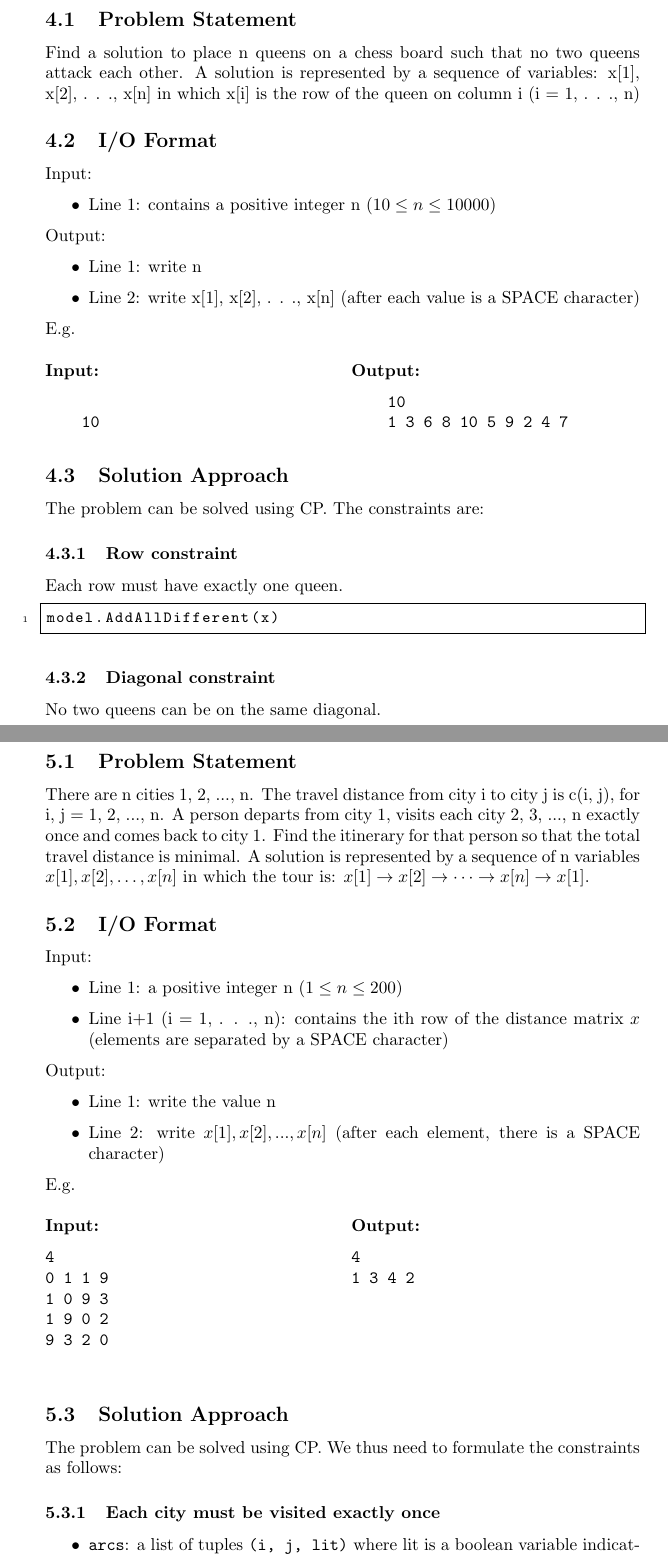
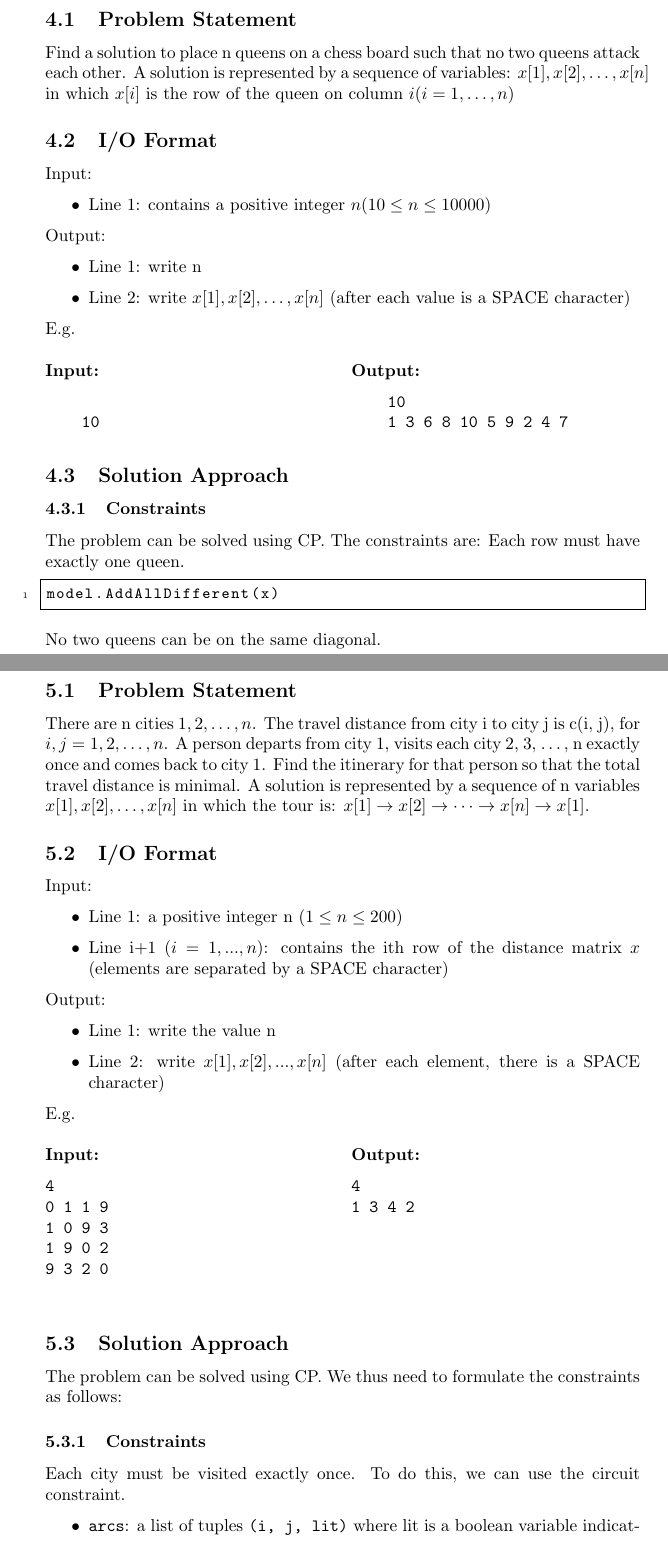
Before and after one commit to ronanhansel/optimisation-problems, a LaTeX document (instruction/Solver.tex): two parts of pages 9 and 11 of 15 before the commit and two parts of pages 9 and 10 of 14 after it, joined at a grey line, cut so that both start at the same text. Compiled offline with pdfLaTeX.

Commit message:
feat: bump

```diff
--- a/instruction/Solver.tex
+++ b/instruction/Solver.tex
@@ -246,18 +244,18 @@ model.Minimize(max_load)
 \section{N-Queens Problem}
 \subsection{Problem Statement}
 Find a solution to place n queens on a chess board such that no two queens attack each other.
-A solution is represented by a sequence of variables: x[1], x[2], . . ., x[n] in which x[i]
-is the row of the queen on column i (i = 1, . . ., n)
+A solution is represented by a sequence of variables: $x[1], x[2], \dots , x[n]$ in which $x[i]$
+is the row of the queen on column $i (i = 1, \dots , n)$
 
 \subsection{I/O Format}
 Input:
 \begin{itemize}
-    \item Line 1: contains a positive integer n $(10 \le n \le 10000)$
+    \item Line 1: contains a positive integer $n(10 \le n \le 10000)$
 \end{itemize}
 Output:
 \begin{itemize}
     \item Line 1: write n
-    \item Line 2: write x[1], x[2],  . . ., x[n] (after each value is a SPACE character)
+    \item Line 2: write $x[1], x[2],  \dots , x[n]$ (after each value is a SPACE character)
 \end{itemize}
 E.g.
 
@@ -274,14 +272,12 @@ E.g.
 \end{multicols}
 
 \subsection{Solution Approach}
+\subsubsection{Constraints}
 The problem can be solved using CP. The constraints are:
-\subsubsection{Row constraint}
 Each row must have exactly one queen.
 \begin{lstlisting}[language=Python]
 model.AddAllDifferent(x)
 \end{lstlisting}
-
-\subsubsection{Diagonal constraint}
 No two queens can be on the same diagonal.
 \begin{lstlisting}[language=Python]
 for i in range(n):
@@ -301,9 +297,9 @@ status = solver.Solve(model)
 
 \section{Traveling Salesman Problem}
 \subsection{Problem Statement}
-There are n cities 1, 2, ..., n.
-The travel distance from city i to city j is c(i, j), for i, j = 1, 2, ..., n.
-A person departs from city 1, visits each city 2, 3, ..., n exactly once and comes back to city 1. Find the itinerary for that person so that the total travel distance is minimal.
+There are n cities $1, 2, \dots, n$.
+The travel distance from city i to city j is c(i, j), for $i, j = 1, 2, \dots, n$.
+A person departs from city 1, visits each city 2, 3, \dots, n exactly once and comes back to city 1. Find the itinerary for that person so that the total travel distance is minimal.
 A solution is represented by a sequence of n variables $x[1], x[2], \dots , x[n]$ in which the tour is: $x[1] \rightarrow x[2] \rightarrow \dots \rightarrow x[n] \rightarrow x[1]$.
 
 \subsection{I/O Format}
@@ -311,7 +307,7 @@ Input:
 
 \begin{itemize}
     \item Line 1: a positive integer n $(1 \le n \le 200)$
-    \item Line i+1 (i = 1, . . ., n): contains the ith row of the distance matrix $x$ (elements are separated by a SPACE character)
+    \item Line i+1 $(i = 1, . . ., n)$: contains the ith row of the distance matrix $x$ (elements are separated by a SPACE character)
 \end{itemize}
 
 Output:
@@ -341,7 +337,9 @@ E.g.
 \subsection{Solution Approach}
 The problem can be solved using CP.
 We thus need to formulate the constraints as follows:
-\subsubsection{Each city must be visited exactly once}
+\subsubsection{Constraints}
+Each city must be visited exactly once. To do this, we can use the circuit constraint.
+
 \begin{itemize}
     \item \verb |arcs|: a list of tuples \verb|(i, j, lit)| where lit is a boolean variable indicating whether the person goes from city i to city j.
 \end{itemize}
```
Also changed, not shown: instruction/Solver.pdf, instruction/Solver.tex (27 more changed lines), 5 other files.
